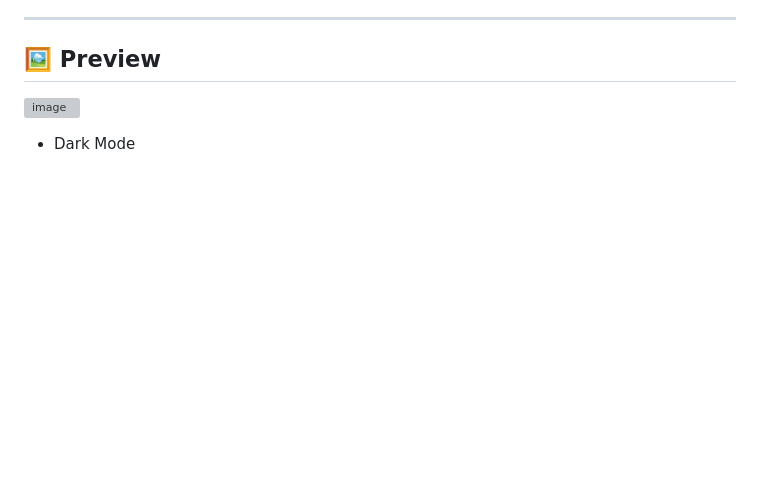
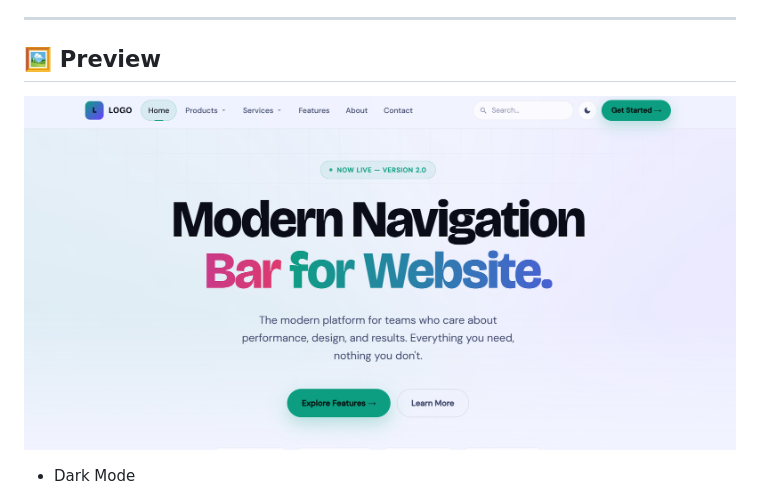
Before and after one commit to MdSaifAli063/Modern-Navigation-UI, a Markdown page: README.md, the part around the change. GitHub-like rendering; blank space fills up the shorter version; grey boxes are pictures that could not be loaded.

```diff
--- a/README.md
+++ b/README.md
@@ -24,7 +24,7 @@ A responsive, accessible, and animated navigation layout with dropdowns, theme t
 
 ## 🖼️ Preview
 
-![image](https://github.com/MdSaifAli063/Modern-Navigation-UI/blob/2be33bbf764335b0d02b1bde8bd5893f758c8688/Screenshot%202025-08-31%20003550.png)
+![image](https://github.com/MdSaifAli063/Modern-Navigation-UI/blob/de798ee3f37b99a8b1d00acfc6b4e526dc980d77/Screenshot%202026-03-20%20013834.png)
 
 - Dark Mode
 
```
